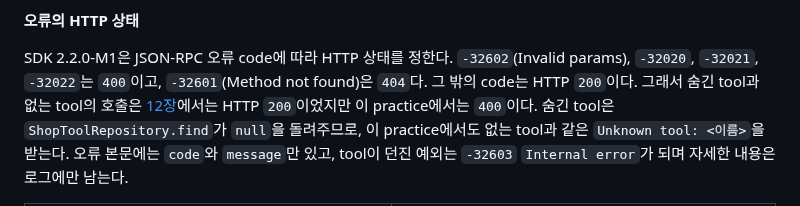
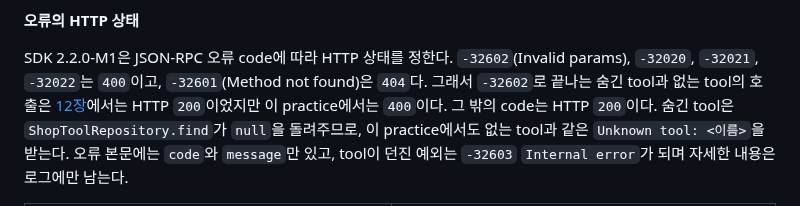
Before and after one commit to starryeye/spring-ai, a Markdown page: practice/mcp-guide/14-modern-protocol.md, the part around the change. GitHub-like rendering.

Commit message:
docs(mcp-guide): 14장 오류 상태 문단의 순서를 바로잡는다
Co-Authored-By: Claude Opus 5.5 <noreply@anthropic.com>

```diff
--- a/practice/mcp-guide/14-modern-protocol.md
+++ b/practice/mcp-guide/14-modern-protocol.md
@@ -444,8 +444,8 @@ filter가 넘긴 요청이라도 이 두 검사를 지나지 못하면 실행되
 
 SDK 2.2.0-M1은 JSON-RPC 오류 code에 따라 HTTP 상태를 정한다.
 `-32602`(Invalid params), `-32020`, `-32021`, `-32022`는 `400`이고, `-32601`(Method not found)은 `404`다.
+그래서 `-32602`로 끝나는 숨긴 tool과 없는 tool의 호출은 [12장](12-tool-visibility.md#124-2단계-숨긴-tool을-부르면)에서는 HTTP `200`이었지만 이 practice에서는 `400`이다.
 그 밖의 code는 HTTP `200`이다.
-그래서 숨긴 tool과 없는 tool의 호출은 [12장](12-tool-visibility.md#124-2단계-숨긴-tool을-부르면)에서는 HTTP `200`이었지만 이 practice에서는 `400`이다.
 숨긴 tool은 `ShopToolRepository.find`가 `null`을 돌려주므로, 이 practice에서도 없는 tool과 같은 `Unknown tool: <이름>`을 받는다.
 오류 본문에는 `code`와 `message`만 있고, tool이 던진 예외는 `-32603` `Internal error`가 되며 자세한 내용은 로그에만 남는다.
 
```
